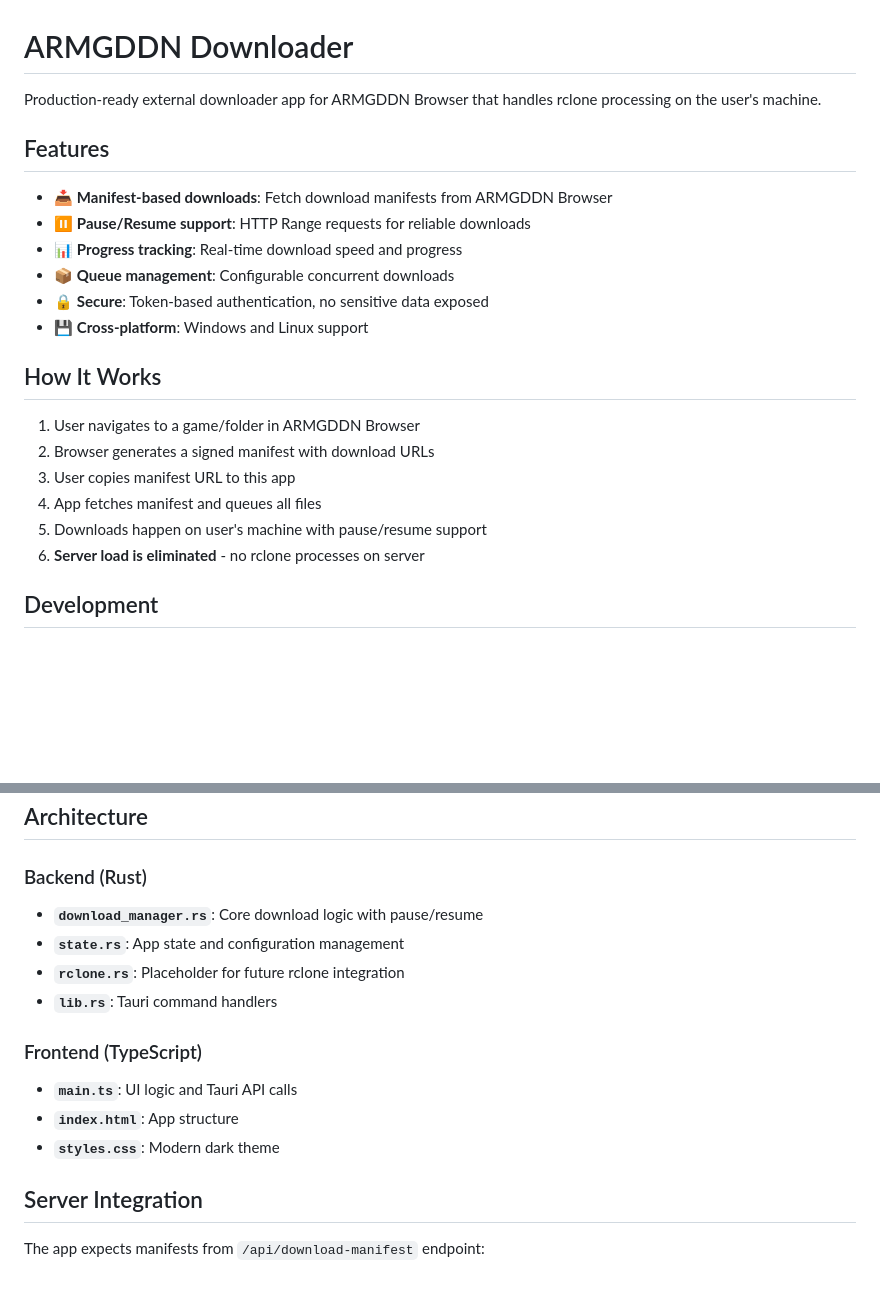
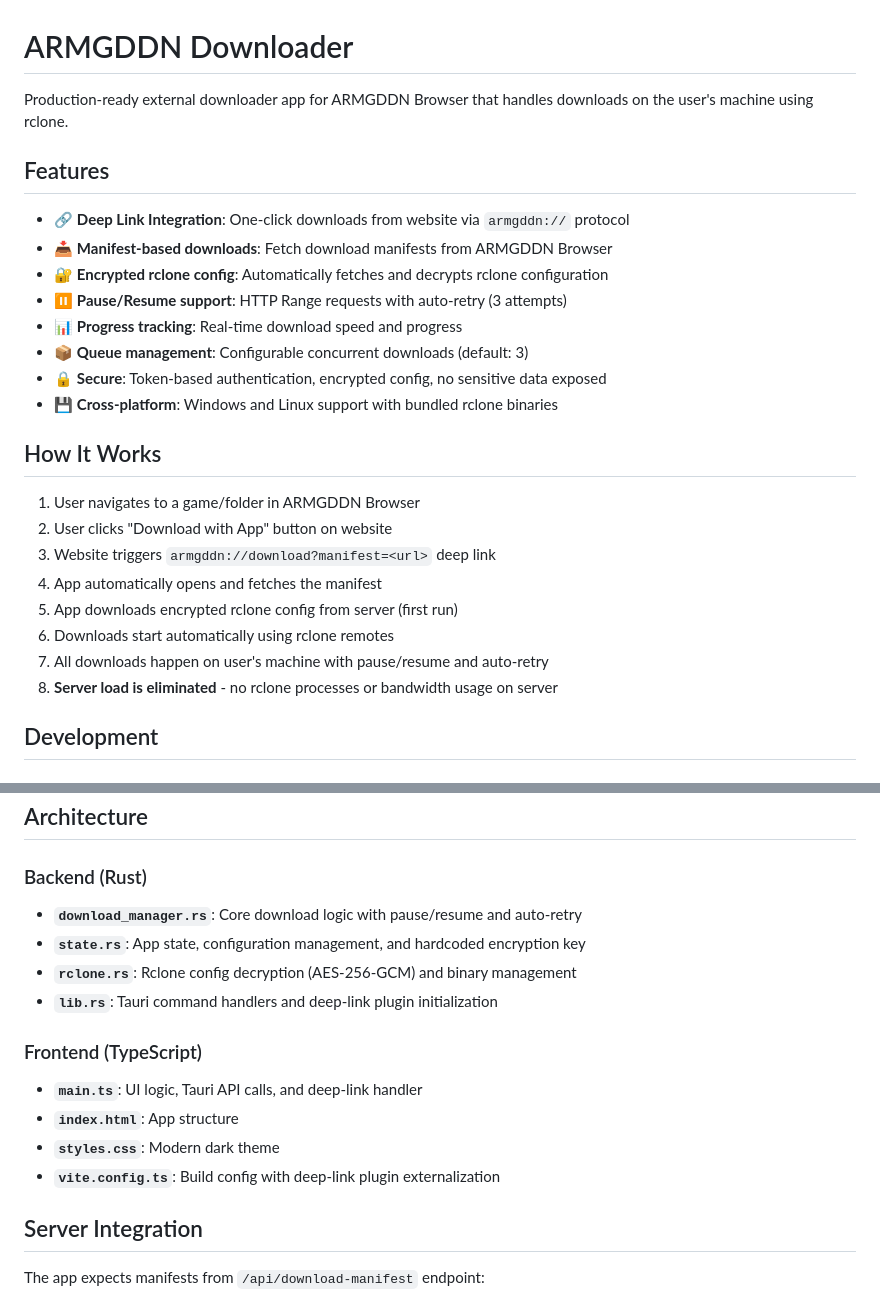
Before and after one commit to Nildyanna/armgddn-downloader, a Markdown page: README.md, 2 parts joined by grey strips. Drawn GitHub-style; blank space fills up the shorter version.

```diff
--- a/README.md
+++ b/README.md
@@ -1,24 +1,28 @@
 # ARMGDDN Downloader
 
-Production-ready external downloader app for ARMGDDN Browser that handles rclone processing on the user's machine.
+Production-ready external downloader app for ARMGDDN Browser that handles downloads on the user's machine using rclone.
 
 ## Features
 
+- 🔗 **Deep Link Integration**: One-click downloads from website via `armgddn://` protocol
 - 📥 **Manifest-based downloads**: Fetch download manifests from ARMGDDN Browser
-- ⏸️ **Pause/Resume support**: HTTP Range requests for reliable downloads
+- 🔐 **Encrypted rclone config**: Automatically fetches and decrypts rclone configuration
+- ⏸️ **Pause/Resume support**: HTTP Range requests with auto-retry (3 attempts)
 - 📊 **Progress tracking**: Real-time download speed and progress
-- 📦 **Queue management**: Configurable concurrent downloads
-- 🔒 **Secure**: Token-based authentication, no sensitive data exposed
-- 💾 **Cross-platform**: Windows and Linux support
+- 📦 **Queue management**: Configurable concurrent downloads (default: 3)
+- 🔒 **Secure**: Token-based authentication, encrypted config, no sensitive data exposed
+- 💾 **Cross-platform**: Windows and Linux support with bundled rclone binaries
 
 ## How It Works
 
 1. User navigates to a game/folder in ARMGDDN Browser
-2. Browser generates a signed manifest with download URLs
-3. User copies manifest URL to this app
-4. App fetches manifest and queues all files
-5. Downloads happen on user's machine with pause/resume support
-6. **Server load is eliminated** - no rclone processes on server
+2. User clicks "Download with App" button on website
+3. Website triggers `armgddn://download?manifest=<url>` deep link
+4. App automatically opens and fetches the manifest
+5. App downloads encrypted rclone config from server (first run)
+6. Downloads start automatically using rclone remotes
+7. All downloads happen on user's machine with pause/resume and auto-retry
+8. **Server load is eliminated** - no rclone processes or bandwidth usage on server
 
 ## Development
 
@@ -78,16 +85,17 @@ Settings are stored in:
 
 ### Backend (Rust)
 
-- **`download_manager.rs`**: Core download logic with pause/resume
-- **`state.rs`**: App state and configuration management
-- **`rclone.rs`**: Placeholder for future rclone integration
-- **`lib.rs`**: Tauri command handlers
+- **`download_manager.rs`**: Core download logic with pause/resume and auto-retry
+- **`state.rs`**: App state, configuration management, and hardcoded encryption key
+- **`rclone.rs`**: Rclone config decryption (AES-256-GCM) and binary management
+- **`lib.rs`**: Tauri command handlers and deep-link plugin initialization
 
 ### Frontend (TypeScript)
 
-- **`main.ts`**: UI logic and Tauri API calls
+- **`main.ts`**: UI logic, Tauri API calls, and deep-link handler
 - **`index.html`**: App structure
 - **`styles.css`**: Modern dark theme
+- **`vite.config.ts`**: Build config with deep-link plugin externalization
 
 ## Server Integration
 
```
Also changed, not shown: other parts of README.md (+53 -20 lines).
